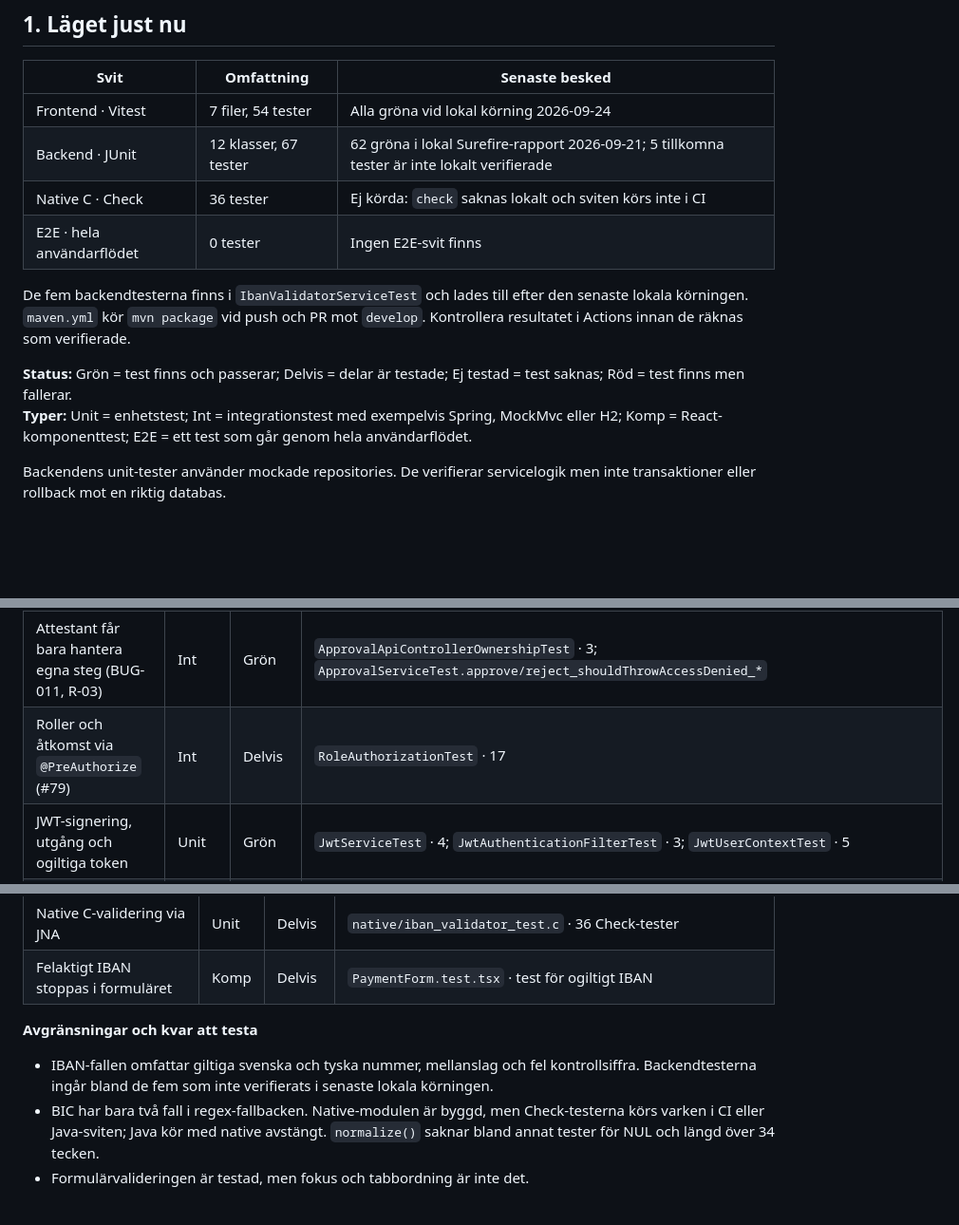
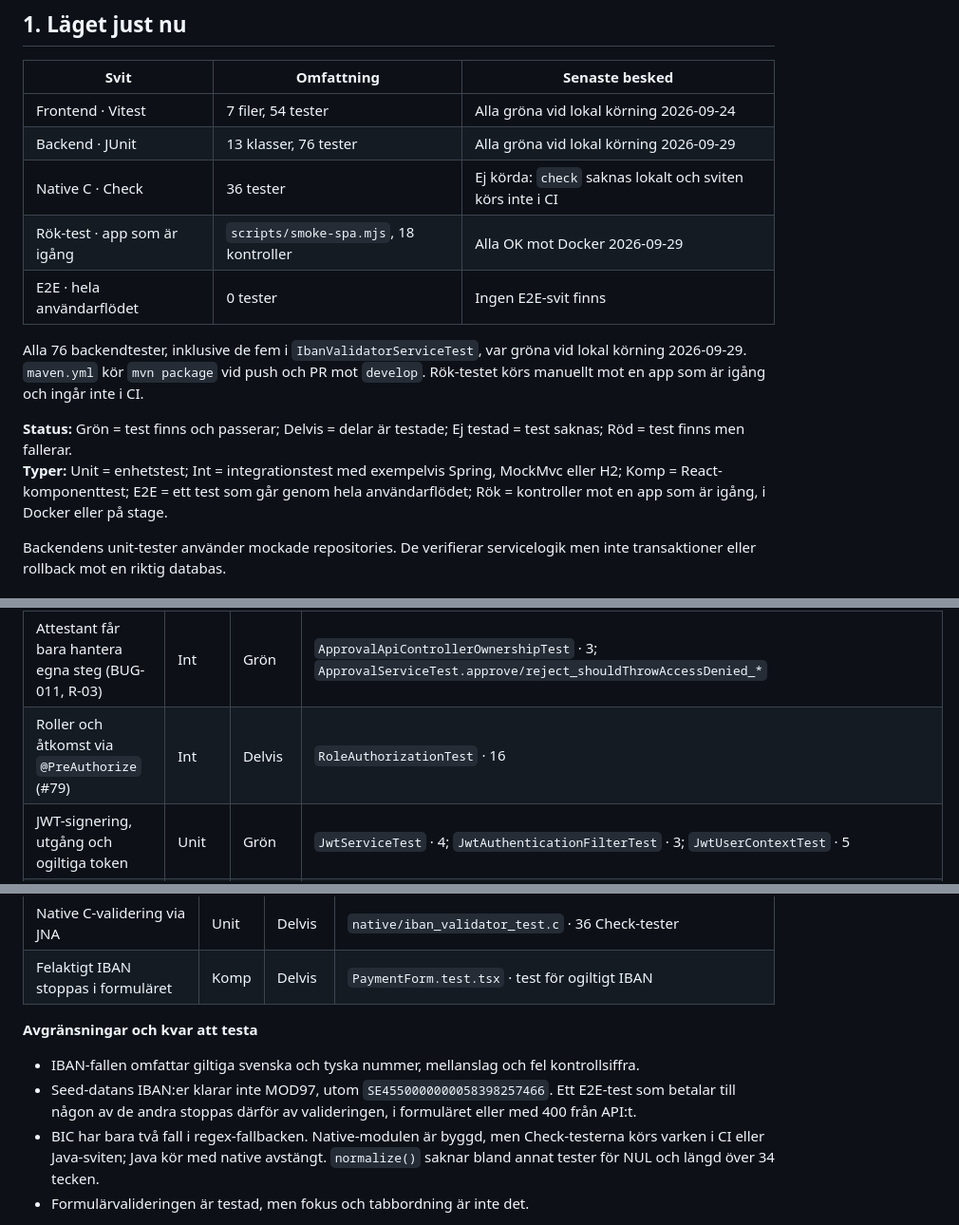
Before and after one commit to chas-challenge-2026/seb-java-team3, a Markdown page: docs/test-status.md, 3 parts joined by grey strips. Shown at 95% size. GitHub-like rendering; blank space fills up the shorter version.

```diff
--- a/docs/test-status.md
+++ b/docs/test-status.md
@@ -10,14 +10,15 @@ Här finns en samlad bild av vad som är testat och vilka luckor som återstår.
 | Svit | Omfattning | Senaste besked |
 | --- | --- | --- |
 | Frontend · Vitest | 7 filer, 54 tester | Alla gröna vid lokal körning 2026-09-24 |
-| Backend · JUnit | 12 klasser, 67 tester | 62 gröna i lokal Surefire-rapport 2026-09-21; 5 tillkomna tester är inte lokalt verifierade |
+| Backend · JUnit | 13 klasser, 76 tester | Alla gröna vid lokal körning 2026-09-29 |
 | Native C · Check | 36 tester | Ej körda: `check` saknas lokalt och sviten körs inte i CI |
+| Rök-test · app som är igång | `scripts/smoke-spa.mjs`, 18 kontroller | Alla OK mot Docker 2026-09-29 |
 | E2E · hela användarflödet | 0 tester | Ingen E2E-svit finns |
 
-De fem backendtesterna finns i `IbanValidatorServiceTest` och lades till efter den senaste lokala körningen. `maven.yml` kör `mvn package` vid push och PR mot `develop`. Kontrollera resultatet i Actions innan de räknas som verifierade.
+Alla 76 backendtester, inklusive de fem i `IbanValidatorServiceTest`, var gröna vid lokal körning 2026-09-29. `maven.yml` kör `mvn package` vid push och PR mot `develop`. Rök-testet körs manuellt mot en app som är igång och ingår inte i CI.
 
 **Status:** Grön = test finns och passerar; Delvis = delar är testade; Ej testad = test saknas; Röd = test finns men fallerar.
-**Typer:** Unit = enhetstest; Int = integrationstest med exempelvis Spring, MockMvc eller H2; Komp = React-komponenttest; E2E = ett test som går genom hela användarflödet.
+**Typer:** Unit = enhetstest; Int = integrationstest med exempelvis Spring, MockMvc eller H2; Komp = React-komponenttest; E2E = ett test som går genom hela användarflödet; Rök = kontroller mot en app som är igång, i Docker eller på stage.
 
 Backendens unit-tester använder mockade repositories. De verifierar servicelogik men inte transaktioner eller rollback mot en riktig databas.
 
@@ -39,7 +40,7 @@ Delarna i användarflödet är testade var för sig. Det gröna servicetestet an
 | Login skyddas mot SQL-injektion (BUG-001, R-06) | Int | Grön | `AuthServiceInjectionTest` · 12 tester med H2 |
 | Lösenord hanteras med BCrypt (BUG-002, R-06) | Int | Delvis | `AuthServiceInjectionTest.controlCase_validCredentialsAuthenticate` |
 | Attestant får bara hantera egna steg (BUG-011, R-03) | Int | Grön | `ApprovalApiControllerOwnershipTest` · 3; `ApprovalServiceTest.approve/reject_shouldThrowAccessDenied_*` |
-| Roller och åtkomst via `@PreAuthorize` (#79) | Int | Delvis | `RoleAuthorizationTest` · 17 |
+| Roller och åtkomst via `@PreAuthorize` (#79) | Int | Delvis | `RoleAuthorizationTest` · 16 |
 | JWT-signering, utgång och ogiltiga token | Unit | Grön | `JwtServiceTest` · 4; `JwtAuthenticationFilterTest` · 3; `JwtUserContextTest` · 5 |
 | Saknad eller ogiltig token mot API ger 401 | Int | Grön | `ApprovalApiControllerSecurityTest.approve_withoutToken/withGarbageToken_returns401` |
 | Loginformulärets validering och fel | Komp | Grön | `LoginForm.test.tsx` · 4; `auth/schema.test.ts` · 7 |
@@ -82,7 +83,8 @@ Delarna i användarflödet är testade var för sig. Det gröna servicetestet an
 
 **Avgränsningar och kvar att testa**
 
-- IBAN-fallen omfattar giltiga svenska och tyska nummer, mellanslag och fel kontrollsiffra. Backendtesterna ingår bland de fem som inte verifierats i senaste lokala körningen.
+- IBAN-fallen omfattar giltiga svenska och tyska nummer, mellanslag och fel kontrollsiffra.
+- Seed-datans IBAN:er klarar inte MOD97, utom `SE4550000000058398257466`. Ett E2E-test som betalar till någon av de andra stoppas därför av valideringen, i formuläret eller med 400 från API:t.
 - BIC har bara två fall i regex-fallbacken. Native-modulen är byggd, men Check-testerna körs varken i CI eller Java-sviten; Java kör med native avstängt. `normalize()` saknar bland annat tester för NUL och längd över 34 tecken.
 - Formulärvalideringen är testad, men fokus och tabbordning är inte det.
 
```
Also changed, not shown: other parts of docs/test-status.md (+27 -5 lines), docs/ai-usage.md (+16 -0 lines).
